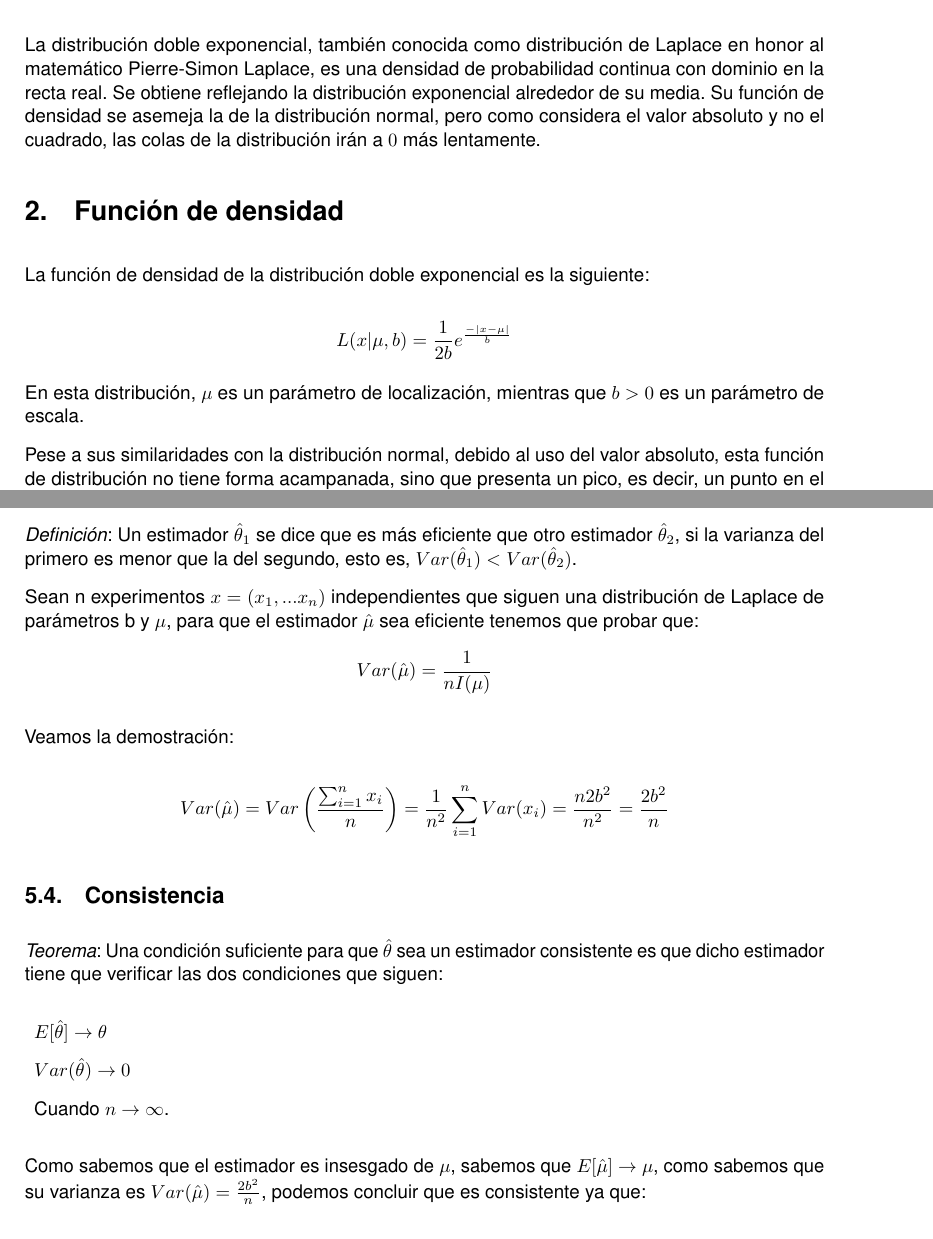
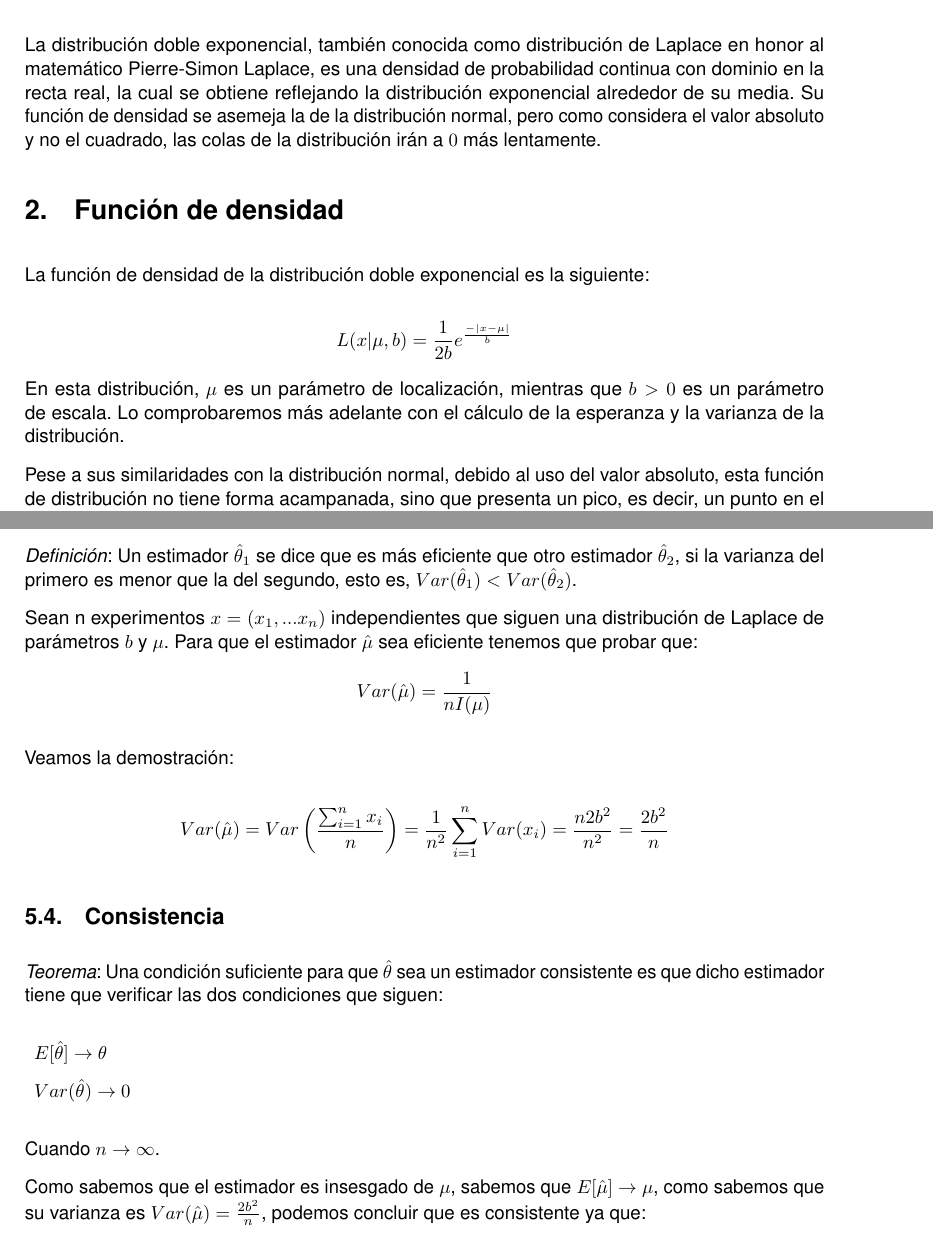
Before and after one commit to JCEntrena/DobleExponencial, a LaTeX document (Doble Exponencial.tex): two parts of pages 2 and 6 of 6, joined at a grey line, cut so that both start at the same text. Compiled offline with pdfLaTeX.

Commit message:
Commit final.

```diff
--- a/Doble Exponencial.tex
+++ b/Doble Exponencial.tex
@@ -111,7 +111,7 @@
 \section{Introducción}
 
 La distribución doble exponencial, también conocida como distribución de Laplace en honor al matemático
-Pierre-Simon Laplace, es una densidad de probabilidad continua con dominio en la recta real. Se obtiene
+Pierre-Simon Laplace, es una densidad de probabilidad continua con dominio en la recta real, la cual se obtiene
 reflejando la distribución exponencial alrededor de su media. Su función de densidad se asemeja la de la
 distribución normal, pero como considera el valor absoluto y no el cuadrado, las colas de la distribución
 irán a $0$ más lentamente.
@@ -122,7 +122,7 @@ La función de densidad de la distribución doble exponencial es la siguiente:
 
 $$L(x|\mu, b)=\frac{1}{2b}e^\frac{-|x-\mu|}{b}$$
 
-En esta distribución, $\mu$ es un parámetro de localización, mientras que $b > 0$ es un parámetro de escala.
+En esta distribución, $\mu$ es un parámetro de localización, mientras que $b > 0$ es un parámetro de escala. Lo comprobaremos más adelante con el cálculo de la esperanza y la varianza de la distribución.
 
 Pese a sus similaridades con la distribución normal, debido al uso del valor absoluto, esta función de
 distribución no tiene forma acampanada, sino que presenta un pico, es decir, un punto en el que no se puede
@@ -281,7 +281,7 @@ $$E\left[\hat{b}\right] = E\left[\frac{\sum_{i=1}^{n}|x_i - \mu|}{n}\right] = \f
 \emph{Definición}: Un estimador $\hat{\theta}_1$ se dice que es más eficiente que otro estimador
 $\hat{\theta}_2$, si la varianza del primero es menor que la del segundo, esto es,  $Var(\hat{\theta}_1)<Var(\hat{\theta}_2)$.
 
-Sean n experimentos $x=(x_1,...x_n)$ independientes que siguen una distribución de Laplace de parámetros b y $\mu$, para que el
+Sean n experimentos $x=(x_1,...x_n)$ independientes que siguen una distribución de Laplace de parámetros $b$ y $\mu$. Para que el
 estimador $\hat{\mu}$ sea eficiente tenemos que probar que:
 $$Var(\hat{\mu})=\frac{1}{nI(\mu)}$$
 
@@ -297,8 +297,8 @@ dicho estimador tiene que verificar las dos condiciones que siguen:
 \begin{description}
 	\item $E[\hat{\theta}] \rightarrow \theta$
 	\item $Var(\hat{\theta}) \rightarrow 0$
-	\item Cuando $n \rightarrow \infty$.
 \end{description}
+Cuando $n \rightarrow \infty$.
 
 Como sabemos que el estimador es insesgado de $\mu$, sabemos que $E[\hat{\mu}] \rightarrow \mu$, como sabemos que su varianza
 es $Var(\hat{\mu}) = \frac{2 b^2}{n}$, podemos concluir que es consistente ya que:
```
